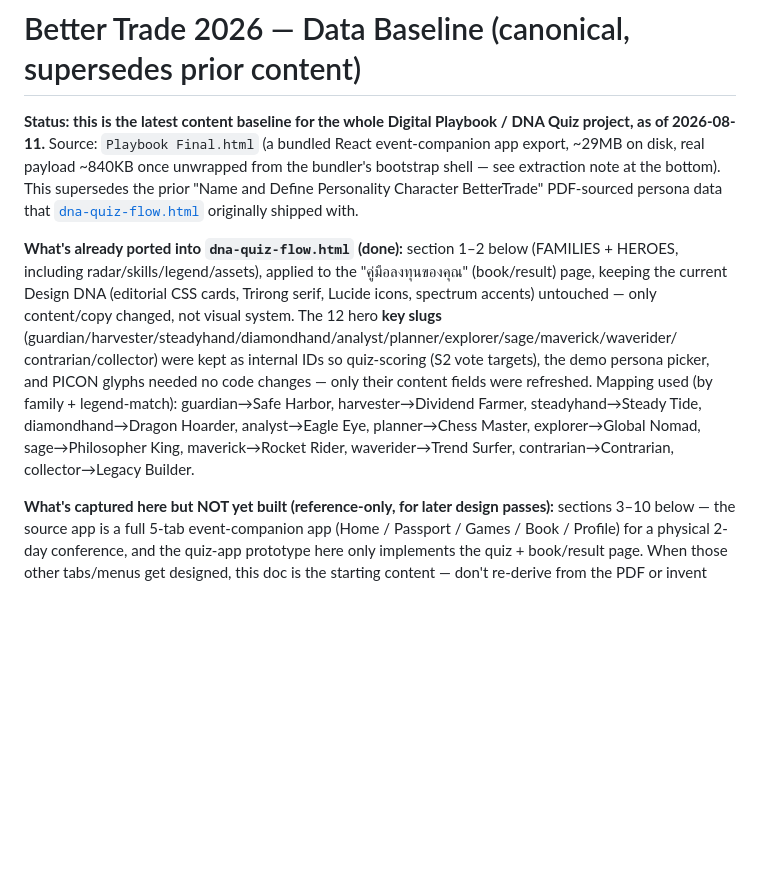
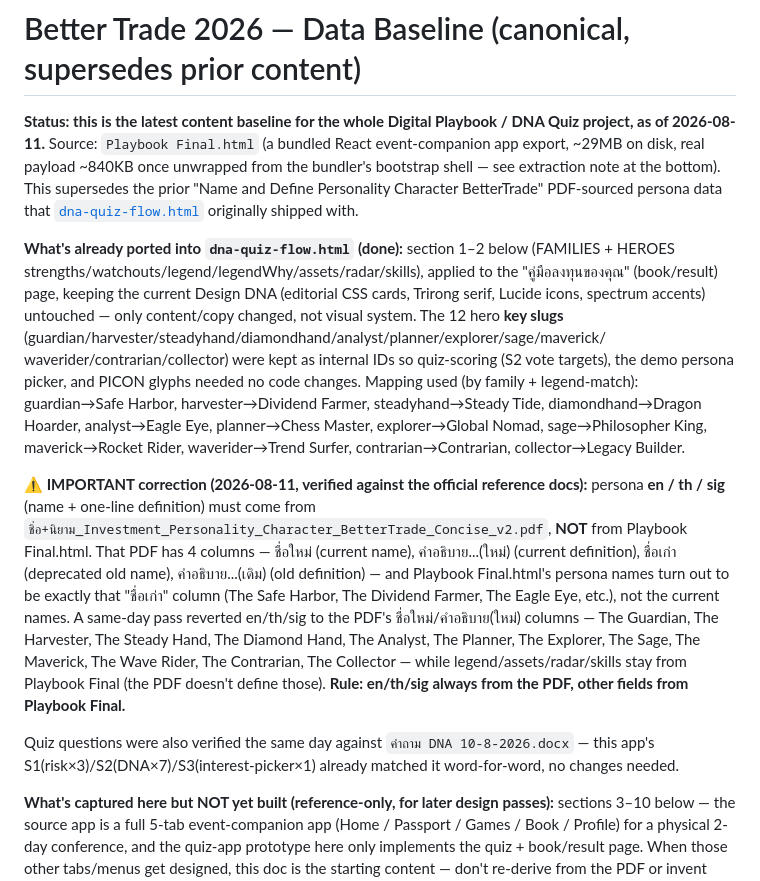
Before and after one commit to Win28042535/Better-Trade---Playbook, a Markdown page: PLAYBOOK-2026-DATA-BASELINE.md, the part around the change. Rendered like a GitHub page; blank space fills up the shorter version.

Commit message:
Update baseline doc: en/th/sig source is the PDF, not Playbook Final
Co-Authored-By: Claude Sonnet 4.6 <noreply@anthropic.com>

```diff
--- a/PLAYBOOK-2026-DATA-BASELINE.md
+++ b/PLAYBOOK-2026-DATA-BASELINE.md
@@ -6,17 +6,33 @@ real payload ~840KB once unwrapped from the bundler's bootstrap shell — see ex
 at the bottom). This supersedes the prior "Name and Define Personality Character BetterTrade"
 PDF-sourced persona data that [`dna-quiz-flow.html`](dna-quiz-flow.html) originally shipped with.
 
-**What's already ported into `dna-quiz-flow.html` (done):** section 1–2 below (FAMILIES + HEROES,
-including radar/skills/legend/assets), applied to the "คู่มือลงทุนของคุณ" (book/result) page,
-keeping the current Design DNA (editorial CSS cards, Trirong serif, Lucide icons, spectrum
-accents) untouched — only content/copy changed, not visual system. The 12 hero **key slugs**
-(guardian/harvester/steadyhand/diamondhand/analyst/planner/explorer/sage/maverick/waverider/
-contrarian/collector) were kept as internal IDs so quiz-scoring (S2 vote targets), the demo
-persona picker, and PICON glyphs needed no code changes — only their content fields were
-refreshed. Mapping used (by family + legend-match): guardian→Safe Harbor, harvester→Dividend
-Farmer, steadyhand→Steady Tide, diamondhand→Dragon Hoarder, analyst→Eagle Eye, planner→Chess
-Master, explorer→Global Nomad, sage→Philosopher King, maverick→Rocket Rider, waverider→Trend
-Surfer, contrarian→Contrarian, collector→Legacy Builder.
+**What's already ported into `dna-quiz-flow.html` (done):** section 1–2 below (FAMILIES + HEROES
+strengths/watchouts/legend/legendWhy/assets/radar/skills), applied to the "คู่มือลงทุนของคุณ"
+(book/result) page, keeping the current Design DNA (editorial CSS cards, Trirong serif, Lucide
+icons, spectrum accents) untouched — only content/copy changed, not visual system. The 12 hero
+**key slugs** (guardian/harvester/steadyhand/diamondhand/analyst/planner/explorer/sage/maverick/
+waverider/contrarian/collector) were kept as internal IDs so quiz-scoring (S2 vote targets), the
+demo persona picker, and PICON glyphs needed no code changes. Mapping used (by family +
+legend-match): guardian→Safe Harbor, harvester→Dividend Farmer, steadyhand→Steady Tide,
+diamondhand→Dragon Hoarder, analyst→Eagle Eye, planner→Chess Master, explorer→Global Nomad,
+sage→Philosopher King, maverick→Rocket Rider, waverider→Trend Surfer, contrarian→Contrarian,
+collector→Legacy Builder.
+
+**⚠️ IMPORTANT correction (2026-08-11, verified against the official reference docs):** persona
+**en / th / sig** (name + one-line definition) must come from
+`ชิ่อ+นิยาม_Investment_Personality_Character_BetterTrade_Concise_v2.pdf`, **NOT** from
+Playbook Final.html. That PDF has 4 columns — ชื่อใหม่ (current name), คำอธิบาย...(ใหม่)
+(current definition), ชื่อเก่า (deprecated old name), คำอธิบาย...(เดิม) (old definition) — and
+Playbook Final.html's persona names turn out to be exactly that "ชื่อเก่า" column (The Safe
+Harbor, The Dividend Farmer, The Eagle Eye, etc.), not the current names. A same-day pass
+reverted en/th/sig to the PDF's ชื่อใหม่/คำอธิบาย(ใหม่) columns — The Guardian, The Harvester,
+The Steady Hand, The Diamond Hand, The Analyst, The Planner, The Explorer, The Sage, The
+Maverick, The Wave Rider, The Contrarian, The Collector — while legend/assets/radar/skills stay
+from Playbook Final (the PDF doesn't define those). **Rule: en/th/sig always from the PDF,
+other fields from Playbook Final.**
+
+Quiz questions were also verified the same day against `คำถาม DNA 10-8-2026.docx` — this app's
+S1(risk×3)/S2(DNA×7)/S3(interest-picker×1) already matched it word-for-word, no changes needed.
 
 **What's captured here but NOT yet built (reference-only, for later design passes):**
 sections 3–10 below — the source app is a full 5-tab event-companion app (Home / Passport /
```
